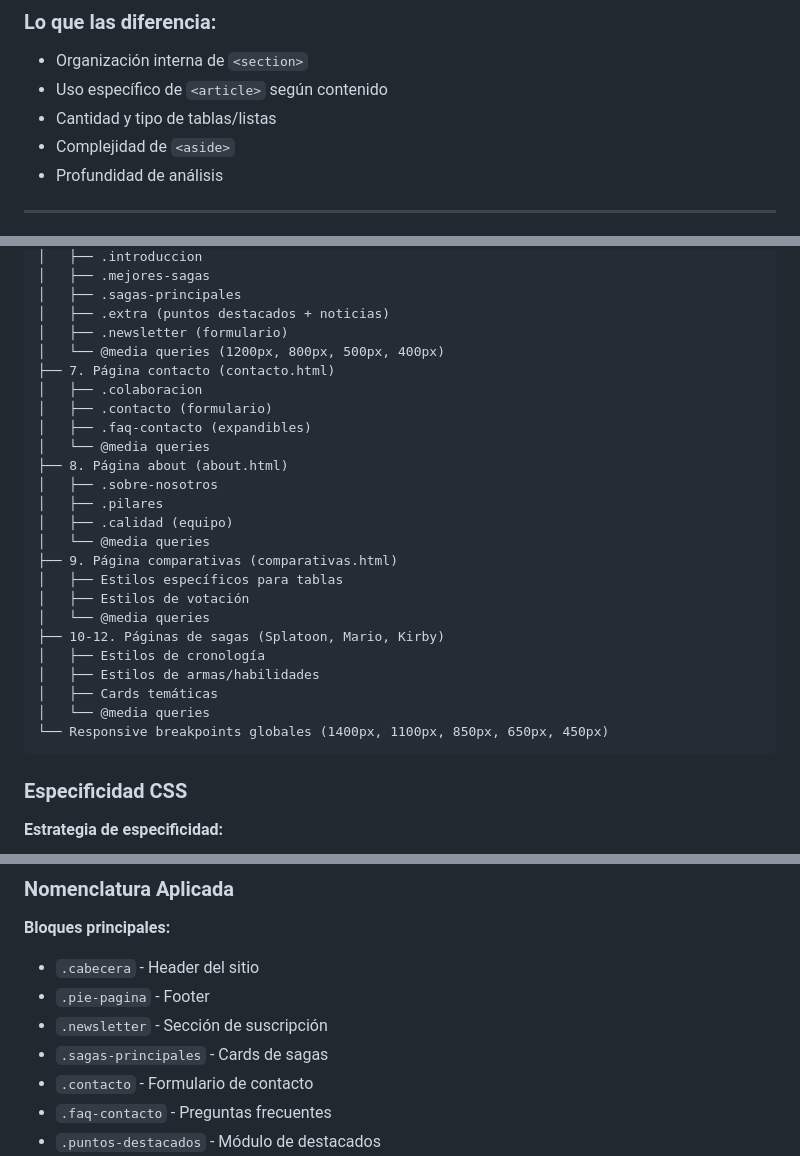
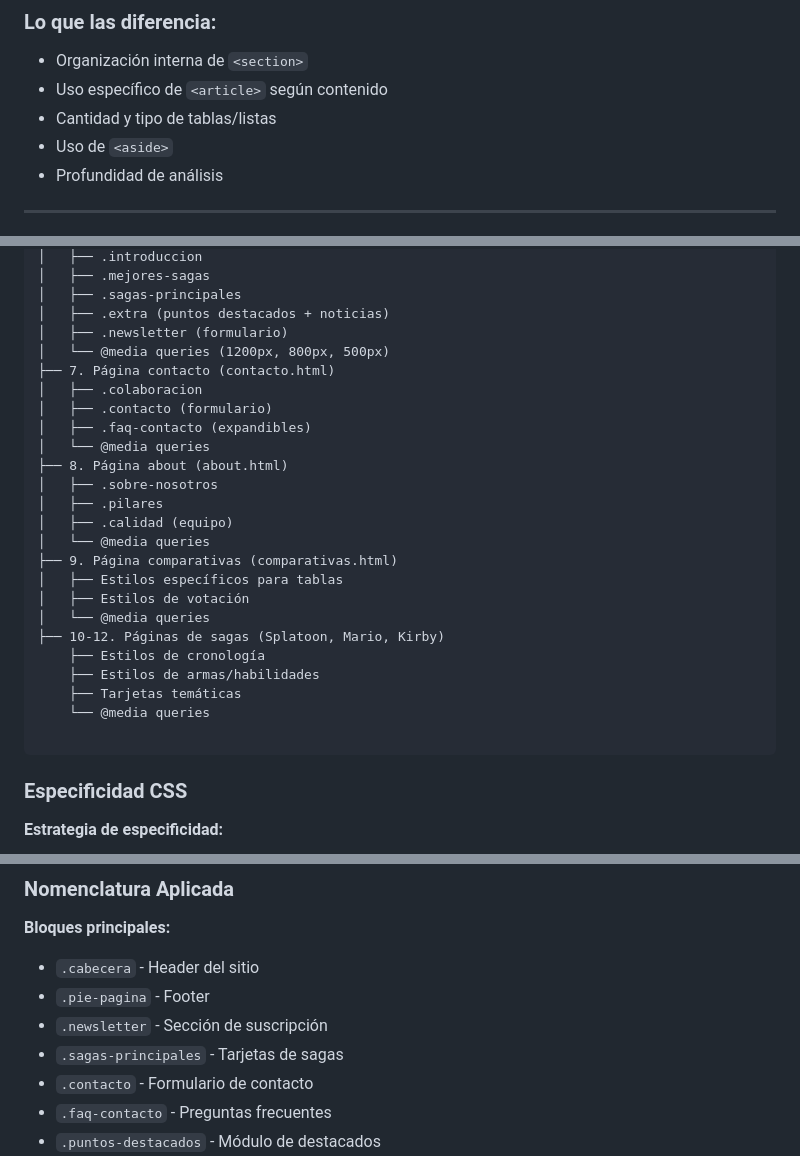
Before and after one commit to ifonlob/Proyecto-NintendoMania, a Markdown page: README.md, 3 parts joined by grey strips. Rendered like a GitHub page.

````diff
--- a/README.md
+++ b/README.md
@@ -432,7 +466,7 @@ Nuestro proyecto utiliza **HTML5 semántico** para garantizar:
 - Organización interna de `<section>`
 - Uso específico de `<article>` según contenido
 - Cantidad y tipo de tablas/listas
-- Complejidad de `<aside>`
+- Uso de `<aside>`
 - Profundidad de análisis
 
 ---
@@ -600,7 +634,7 @@ styles.css
 │   ├── .sagas-principales
 │   ├── .extra (puntos destacados + noticias)
 │   ├── .newsletter (formulario)
-│   └── @media queries (1200px, 800px, 500px, 400px)
+│   └── @media queries (1200px, 800px, 500px)
 ├── 7. Página contacto (contacto.html)
 │   ├── .colaboracion
 │   ├── .contacto (formulario)
@@ -616,11 +650,11 @@ styles.css
 │   ├── Estilos de votación
 │   └── @media queries
 ├── 10-12. Páginas de sagas (Splatoon, Mario, Kirby)
-│   ├── Estilos de cronología
-│   ├── Estilos de armas/habilidades
-│   ├── Cards temáticas
-│   └── @media queries
-└── Responsive breakpoints globales (1400px, 1100px, 850px, 650px, 450px)
+    ├── Estilos de cronología
+    ├── Estilos de armas/habilidades
+    ├── Tarjetas temáticas
+    └── @media queries
+
 ```
 
 ### Especificidad CSS
@@ -643,7 +677,7 @@ A lo largo del desarrollo del proyecto hemos utilizado **BEM (Block Element Modi
 - `.cabecera` - Header del sitio
 - `.pie-pagina` - Footer
 - `.newsletter` - Sección de suscripción
-- `.sagas-principales` - Cards de sagas
+- `.sagas-principales` - Tarjetas de sagas
 - `.contacto` - Formulario de contacto
 - `.faq-contacto` - Preguntas frecuentes
 - `.puntos-destacados` - Módulo de destacados
````
Also changed, not shown: other parts of README.md (+39 -5 lines).
